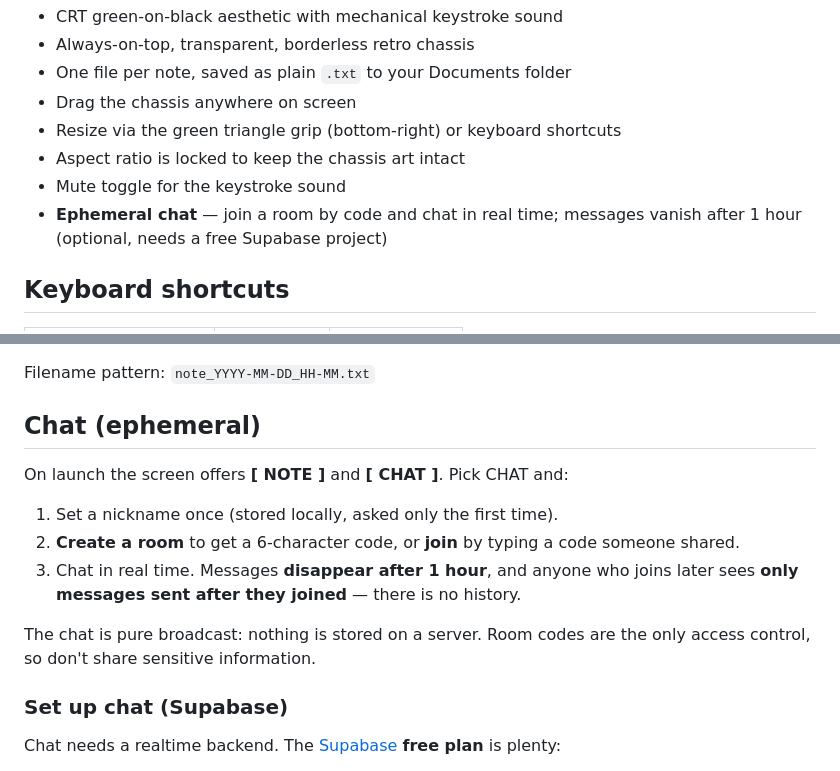
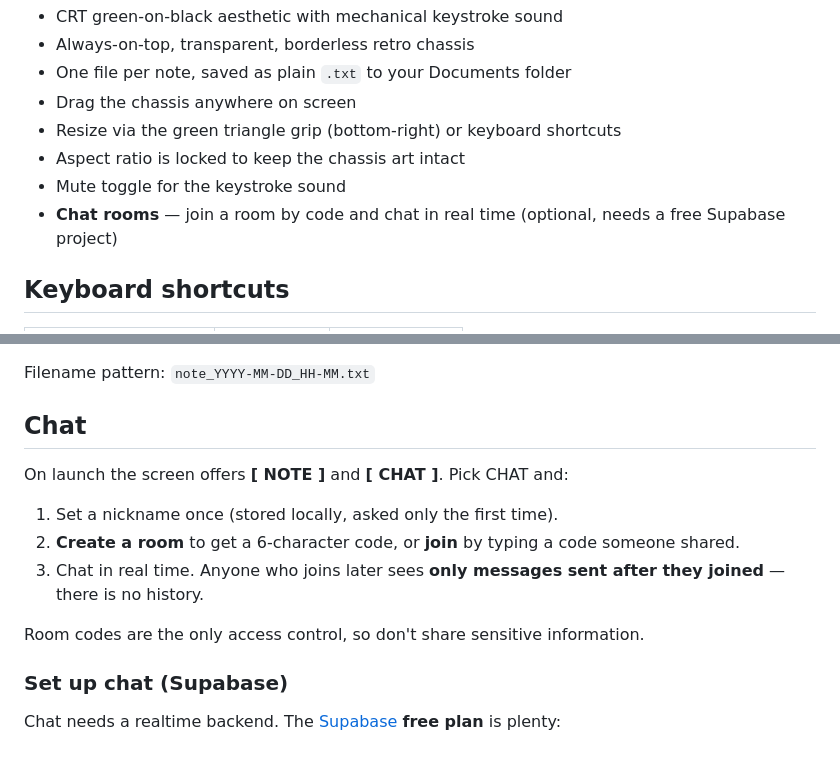
Before and after one commit to happyduck-git/RetroNote, a Markdown page: README.md, 2 parts joined by grey strips. GitHub-like rendering.

```diff
--- a/README.md
+++ b/README.md
@@ -21,7 +21,7 @@ Built with Tauri 2, runs natively on macOS and Windows.
 - Resize via the green triangle grip (bottom-right) or keyboard shortcuts
 - Aspect ratio is locked to keep the chassis art intact
 - Mute toggle for the keystroke sound
-- **Ephemeral chat** — join a room by code and chat in real time; messages vanish after 1 hour (optional, needs a free Supabase project)
+- **Chat rooms** — join a room by code and chat in real time (optional, needs a free Supabase project)
 
 ## Keyboard shortcuts
 
@@ -41,15 +41,15 @@ Saved as plain `.txt` files in:
 
 Filename pattern: `note_YYYY-MM-DD_HH-MM.txt`
 
-## Chat (ephemeral)
+## Chat
 
 On launch the screen offers **[ NOTE ]** and **[ CHAT ]**. Pick CHAT and:
 
 1. Set a nickname once (stored locally, asked only the first time).
 2. **Create a room** to get a 6-character code, or **join** by typing a code someone shared.
-3. Chat in real time. Messages **disappear after 1 hour**, and anyone who joins later sees **only messages sent after they joined** — there is no history.
+3. Chat in real time. Anyone who joins later sees **only messages sent after they joined** — there is no history.
 
-The chat is pure broadcast: nothing is stored on a server. Room codes are the only access control, so don't share sensitive information.
+Room codes are the only access control, so don't share sensitive information.
 
 ### Set up chat (Supabase)
 
```
Also changed, not shown: README.ko.md (+4 -4 lines).
